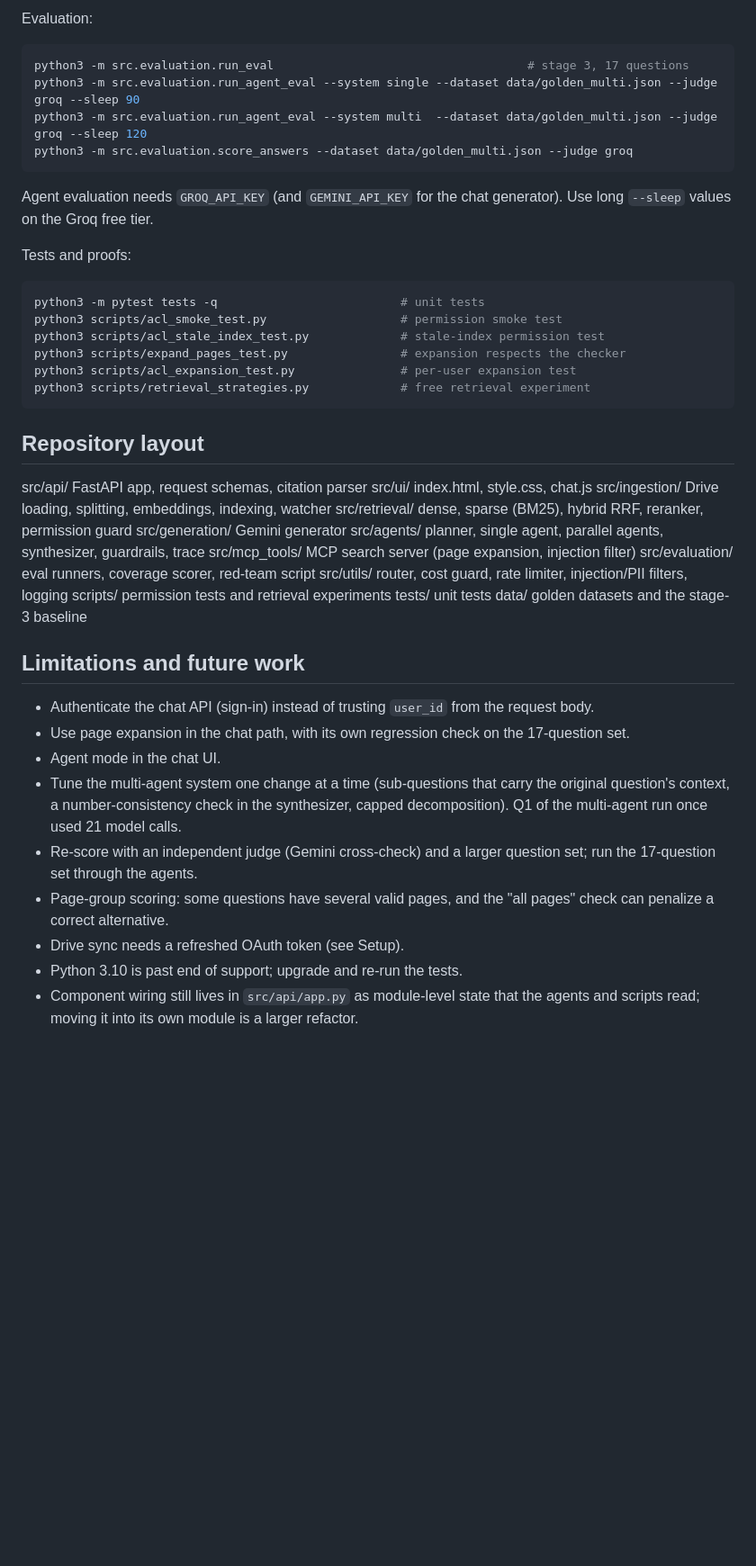
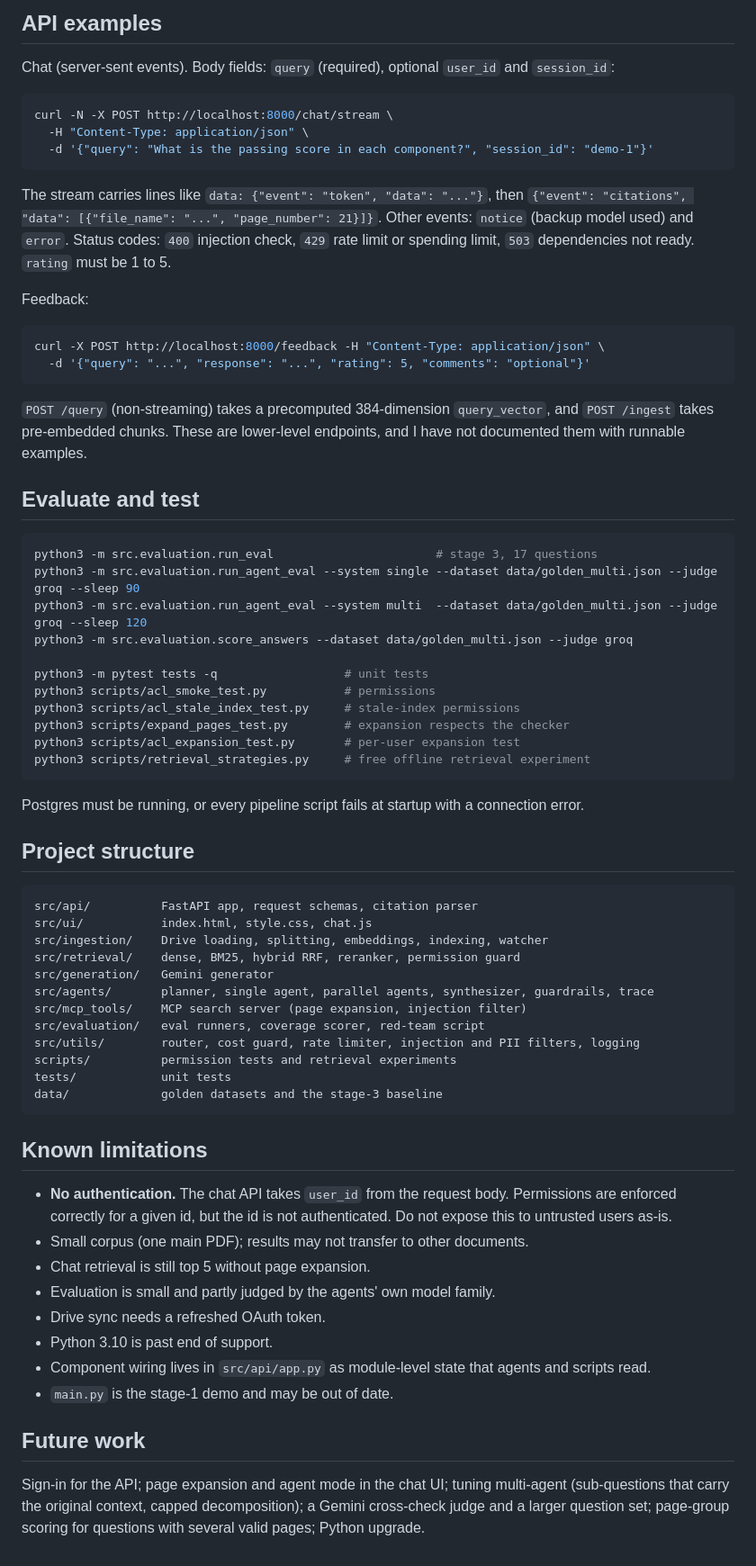
Before and after one commit to mukaram163/enterprise-rag-agent, a Markdown page: README.md, the part around one of its changes. Shown at 90% size. Rendered like a GitHub page; blank space fills up the shorter version.

````diff
--- a/README.md
+++ b/README.md
@@ -119,49 +174,72 @@ RAG_EXPAND_PAGES=0 python3 -m src.agents.guarded "your question"
 ```
 
-Evaluation:
+## API examples
+
+Chat (server-sent events). Body fields: `query` (required), optional `user_id` and `session_id`:
 
 ```bash
-python3 -m src.evaluation.run_eval                                    # stage 3, 17 questions
+curl -N -X POST http://localhost:8000/chat/stream \
+  -H "Content-Type: application/json" \
+  -d '{"query": "What is the passing score in each component?", "session_id": "demo-1"}'
+```
+
+The stream carries lines like `data: {"event": "token", "data": "..."}`, then `{"event": "citations", "data": [{"file_name": "...", "page_number": 21}]}`. Other events: `notice` (backup model used) and `error`. Status codes: `400` injection check, `429` rate limit or spending limit, `503` dependencies not ready. `rating` must be 1 to 5.
+
+Feedback:
+
+```bash
+curl -X POST http://localhost:8000/feedback -H "Content-Type: application/json" \
+  -d '{"query": "...", "response": "...", "rating": 5, "comments": "optional"}'
+```
+
+`POST /query` (non-streaming) takes a precomputed 384-dimension `query_vector`, and `POST /ingest` takes pre-embedded chunks. These are lower-level endpoints, and I have not documented them with runnable examples.
+
+## Evaluate and test
+
+```bash
+python3 -m src.evaluation.run_eval                       # stage 3, 17 questions
 python3 -m src.evaluation.run_agent_eval --system single --dataset data/golden_multi.json --judge groq --sleep 90
 python3 -m src.evaluation.run_agent_eval --system multi  --dataset data/golden_multi.json --judge groq --sleep 120
 python3 -m src.evaluation.score_answers --dataset data/golden_multi.json --judge groq
+
+python3 -m pytest tests -q                  # unit tests
+python3 scripts/acl_smoke_test.py           # permissions
+python3 scripts/acl_stale_index_test.py     # stale-index permissions
+python3 scripts/expand_pages_test.py        # expansion respects the checker
+python3 scripts/acl_expansion_test.py       # per-user expansion test
+python3 scripts/retrieval_strategies.py     # free offline retrieval experiment
 ```
 
-Agent evaluation needs `GROQ_API_KEY` (and `GEMINI_API_KEY` for the chat generator). Use long `--sleep` values on the Groq free tier.
+Postgres must be running, or every pipeline script fails at startup with a connection error.
 
-Tests and proofs:
+## Project structure
 
-```bash
-python3 -m pytest tests -q                          # unit tests
-python3 scripts/acl_smoke_test.py                   # permission smoke test
-python3 scripts/acl_stale_index_test.py             # stale-index permission test
-python3 scripts/expand_pages_test.py                # expansion respects the checker
-python3 scripts/acl_expansion_test.py               # per-user expansion test
-python3 scripts/retrieval_strategies.py             # free retrieval experiment
+```
+src/api/          FastAPI app, request schemas, citation parser
+src/ui/           index.html, style.css, chat.js
+src/ingestion/    Drive loading, splitting, embeddings, indexing, watcher
+src/retrieval/    dense, BM25, hybrid RRF, reranker, permission guard
+src/generation/   Gemini generator
+src/agents/       planner, single agent, parallel agents, synthesizer, guardrails, trace
+src/mcp_tools/    MCP search server (page expansion, injection filter)
+src/evaluation/   eval runners, coverage scorer, red-team script
+src/utils/        router, cost guard, rate limiter, injection and PII filters, logging
+scripts/          permission tests and retrieval experiments
+tests/            unit tests
+data/             golden datasets and the stage-3 baseline
 ```
 
-## Repository layout
-src/api/ FastAPI app, request schemas, citation parser
-src/ui/ index.html, style.css, chat.js
-src/ingestion/ Drive loading, splitting, embeddings, indexing, watcher
-src/retrieval/ dense, sparse (BM25), hybrid RRF, reranker, permission guard
-src/generation/ Gemini generator
-src/agents/ planner, single agent, parallel agents, synthesizer, guardrails, trace
-src/mcp_tools/ MCP search server (page expansion, injection filter)
-src/evaluation/ eval runners, coverage scorer, red-team script
-src/utils/ router, cost guard, rate limiter, injection/PII filters, logging
-scripts/ permission tests and retrieval experiments
-tests/ unit tests
-data/ golden datasets and the stage-3 baseline
+## Known limitations
 
-## Limitations and future work
+- **No authentication.** The chat API takes `user_id` from the request body. Permissions are enforced correctly for a given id, but the id is not authenticated. Do not expose this to untrusted users as-is.
+- Small corpus (one main PDF); results may not transfer to other documents.
+- Chat retrieval is still top 5 without page expansion.
+- Evaluation is small and partly judged by the agents' own model family.
+- Drive sync needs a refreshed OAuth token.
+- Python 3.10 is past end of support.
+- Component wiring lives in `src/api/app.py` as module-level state that agents and scripts read.
+- `main.py` is the stage-1 demo and may be out of date.
 
-- Authenticate the chat API (sign-in) instead of trusting `user_id` from the request body.
-- Use page expansion in the chat path, with its own regression check on the 17-question set.
-- Agent mode in the chat UI.
-- Tune the multi-agent system one change at a time (sub-questions that carry the original question's context, a number-consistency check in the synthesizer, capped decomposition). Q1 of the multi-agent run once used 21 model calls.
-- Re-score with an independent judge (Gemini cross-check) and a larger question set; run the 17-question set through the agents.
-- Page-group scoring: some questions have several valid pages, and the "all pages" check can penalize a correct alternative.
-- Drive sync needs a refreshed OAuth token (see Setup).
-- Python 3.10 is past end of support; upgrade and re-run the tests.
-- Component wiring still lives in `src/api/app.py` as module-level state that the agents and scripts read; moving it into its own module is a larger refactor.
+## Future work
+
+Sign-in for the API; page expansion and agent mode in the chat UI; tuning multi-agent (sub-questions that carry the original context, capped decomposition); a Gemini cross-check judge and a larger question set; page-group scoring for questions with several valid pages; Python upgrade.
````
Also changed, not shown: other parts of README.md (+125 -70 lines).
